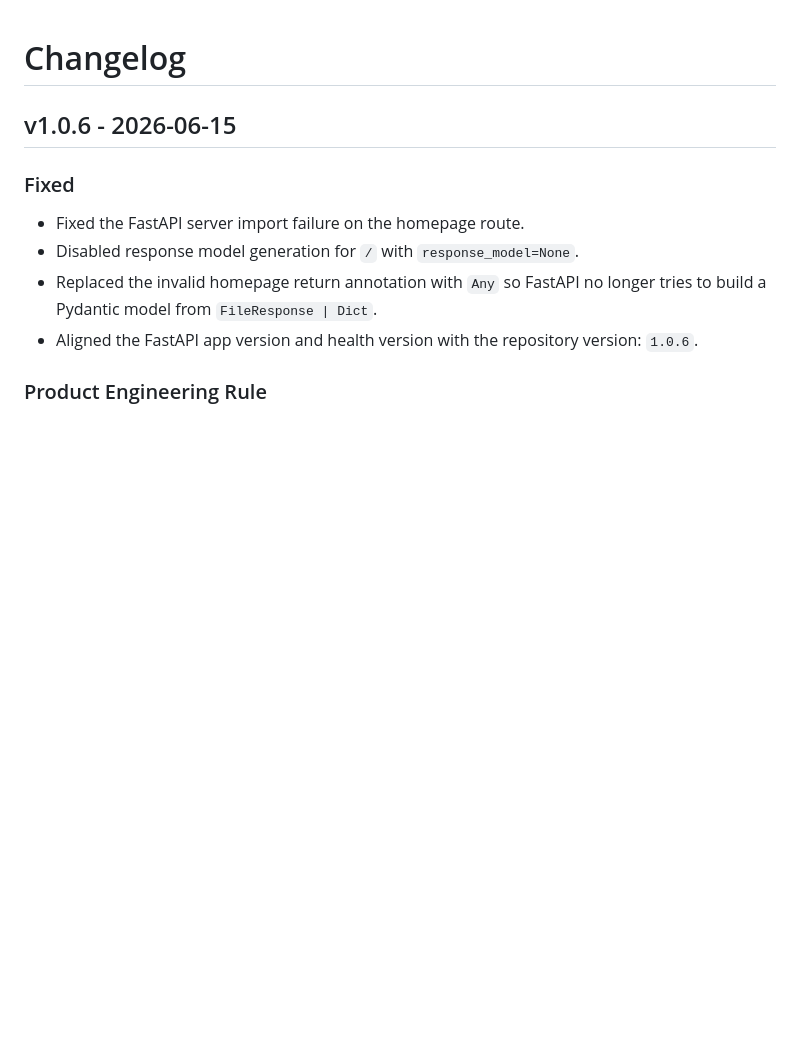
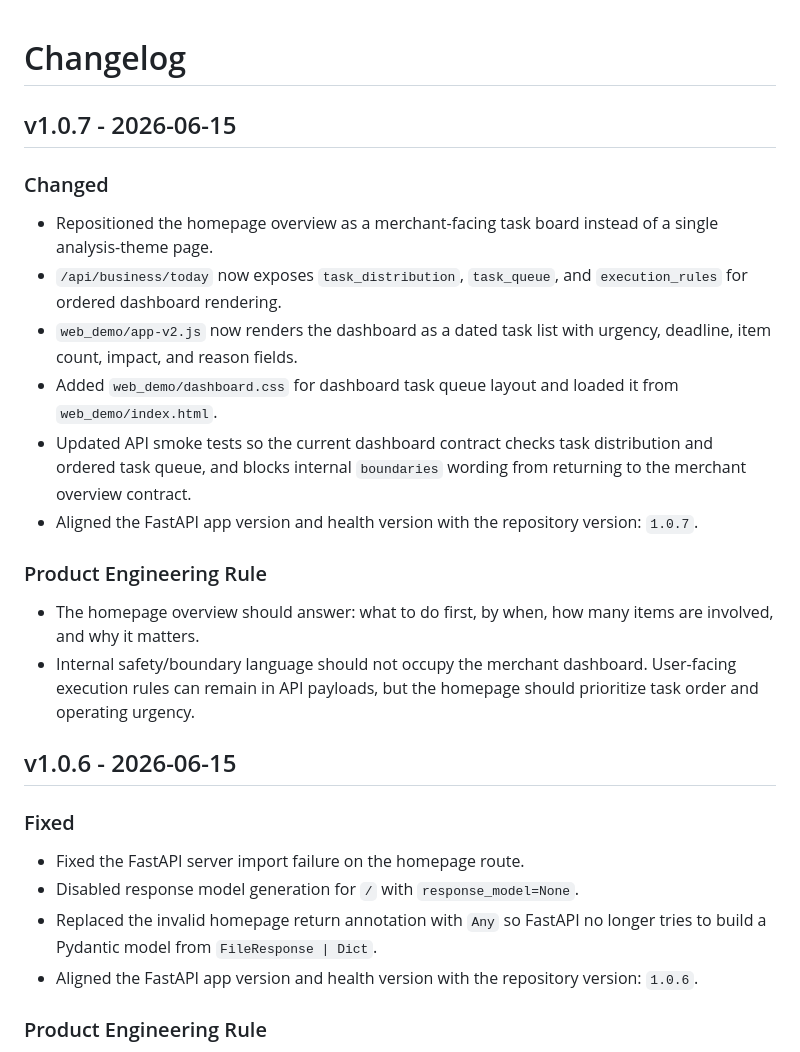
Before and after one commit to yu5-520/AI-e-commerce-assistant, a Markdown page: versioning/CHANGELOG.md, the part around the change. Drawn GitHub-style; blank space fills up the shorter version.

Commit message:
docs: log dashboard task board update

```diff
--- a/versioning/CHANGELOG.md
+++ b/versioning/CHANGELOG.md
@@ -1,4 +1,18 @@
 # Changelog
+
+## v1.0.7 - 2026-06-15
+
+### Changed
+- Repositioned the homepage overview as a merchant-facing task board instead of a single analysis-theme page.
+- `/api/business/today` now exposes `task_distribution`, `task_queue`, and `execution_rules` for ordered dashboard rendering.
+- `web_demo/app-v2.js` now renders the dashboard as a dated task list with urgency, deadline, item count, impact, and reason fields.
+- Added `web_demo/dashboard.css` for dashboard task queue layout and loaded it from `web_demo/index.html`.
+- Updated API smoke tests so the current dashboard contract checks task distribution and ordered task queue, and blocks internal `boundaries` wording from returning to the merchant overview contract.
+- Aligned the FastAPI app version and health version with the repository version: `1.0.7`.
+
+### Product Engineering Rule
+- The homepage overview should answer: what to do first, by when, how many items are involved, and why it matters.
+- Internal safety/boundary language should not occupy the merchant dashboard. User-facing execution rules can remain in API payloads, but the homepage should prioritize task order and operating urgency.
 
 ## v1.0.6 - 2026-06-15
 
```
